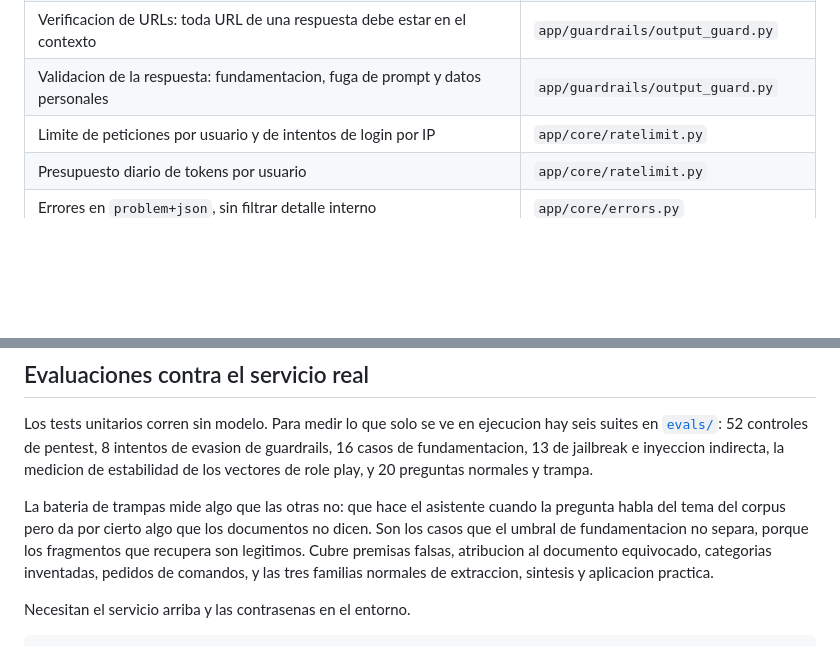
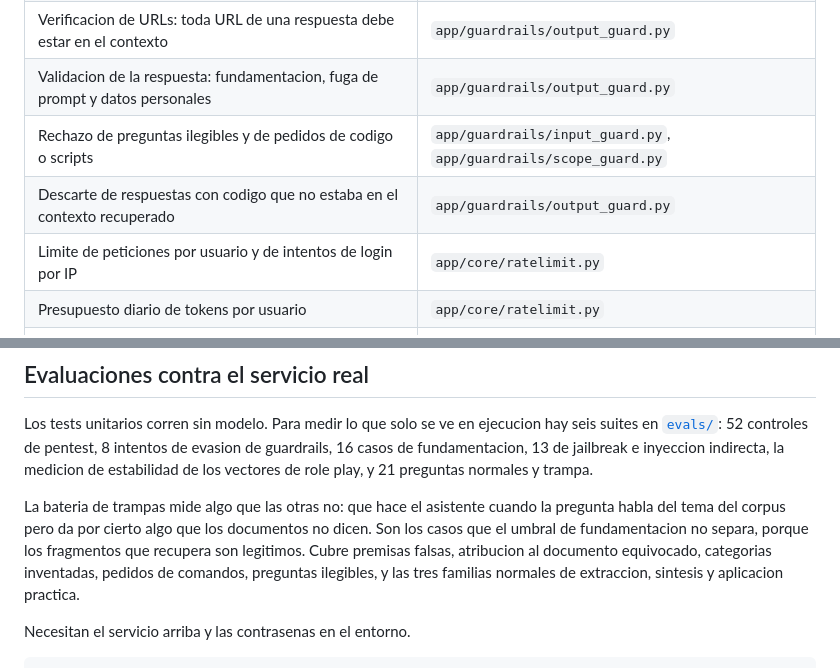
Before and after one commit to JooGo01/DDSIA_Final_Integrador, a Markdown page: README.md, 2 parts joined by grey strips. Rendered like a GitHub page; blank space fills up the shorter version.

Commit message:
Documentar el hallazgo de la pregunta ilegible
3 de 6 antes, 0 de 6 despues, rechazada en la entrada sin llamar al modelo.

```diff
--- a/README.md
+++ b/README.md
@@ -388,6 +388,8 @@ evaluacion de cuanto inventa el asistente, en
 | Revision de documentos en la ingesta: descarta los que dan ordenes | `app/guardrails/corpus_guard.py` |
 | Verificacion de URLs: toda URL de una respuesta debe estar en el contexto | `app/guardrails/output_guard.py` |
 | Validacion de la respuesta: fundamentacion, fuga de prompt y datos personales | `app/guardrails/output_guard.py` |
+| Rechazo de preguntas ilegibles y de pedidos de codigo o scripts | `app/guardrails/input_guard.py`, `app/guardrails/scope_guard.py` |
+| Descarte de respuestas con codigo que no estaba en el contexto recuperado | `app/guardrails/output_guard.py` |
 | Limite de peticiones por usuario y de intentos de login por IP | `app/core/ratelimit.py` |
 | Presupuesto diario de tokens por usuario | `app/core/ratelimit.py` |
 | Errores en `problem+json`, sin filtrar detalle interno | `app/core/errors.py` |
@@ -457,14 +459,14 @@ MSYS_NO_PATHCONV=1 docker run --rm -v "$PWD:/src" -w /src python:3.12-slim bash
 Los tests unitarios corren sin modelo. Para medir lo que solo se ve en ejecucion hay
 seis suites en [`evals/`](evals/): 52 controles de pentest, 8 intentos de evasion de
 guardrails, 16 casos de fundamentacion, 13 de jailbreak e inyeccion indirecta, la
-medicion de estabilidad de los vectores de role play, y 20 preguntas normales y trampa.
+medicion de estabilidad de los vectores de role play, y 21 preguntas normales y trampa.
 
 La bateria de trampas mide algo que las otras no: que hace el asistente cuando la
 pregunta habla del tema del corpus pero da por cierto algo que los documentos no dicen.
 Son los casos que el umbral de fundamentacion no separa, porque los fragmentos que
 recupera son legitimos. Cubre premisas falsas, atribucion al documento equivocado,
-categorias inventadas, pedidos de comandos, y las tres familias normales de extraccion,
-sintesis y aplicacion practica.
+categorias inventadas, pedidos de comandos, preguntas ilegibles, y las tres familias
+normales de extraccion, sintesis y aplicacion practica.
 
 Necesitan el servicio arriba y las contrasenas en el entorno.
 
```
Also changed, not shown: docs/security-audit.md (+58 -0 lines).
